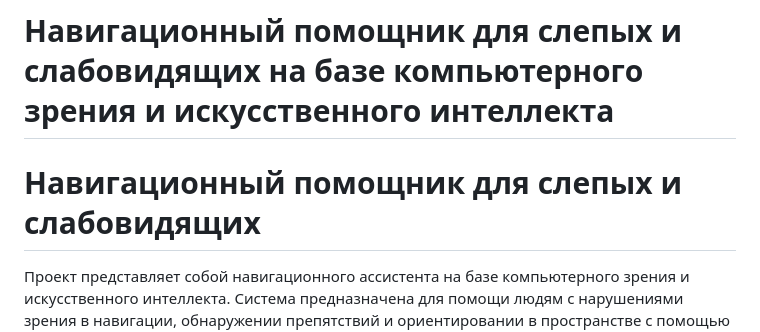
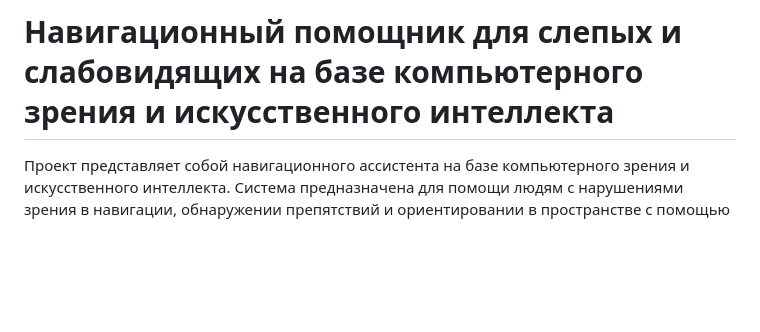
Before and after one commit to vplotnikov16/cv-navigation-assistant, a Markdown page: README.md, the part around the change. Rendered like a GitHub page; blank space fills up the shorter version.

```diff
--- a/README.md
+++ b/README.md
@@ -1,6 +1,5 @@
 # Навигационный помощник для слепых и слабовидящих на базе компьютерного зрения и искусственного интеллекта
 
-# Навигационный помощник для слепых и слабовидящих
 Проект представляет собой навигационного ассистента на базе компьютерного зрения и искусственного интеллекта. Система предназначена для помощи людям с нарушениями зрения в навигации, обнаружении препятствий и ориентировании в пространстве с помощью голосовых подсказок.
 <img width="1345" height="688" alt="image" src="https://github.com/user-attachments/assets/42e53406-9e1c-436f-98fb-a61bf1486d4c" />
 
```
